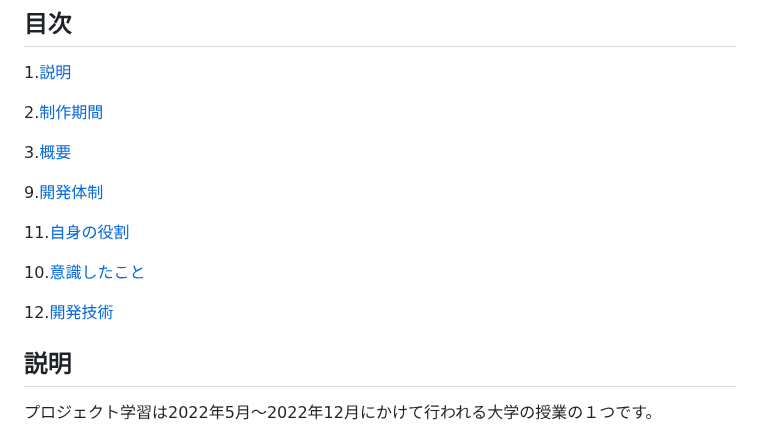
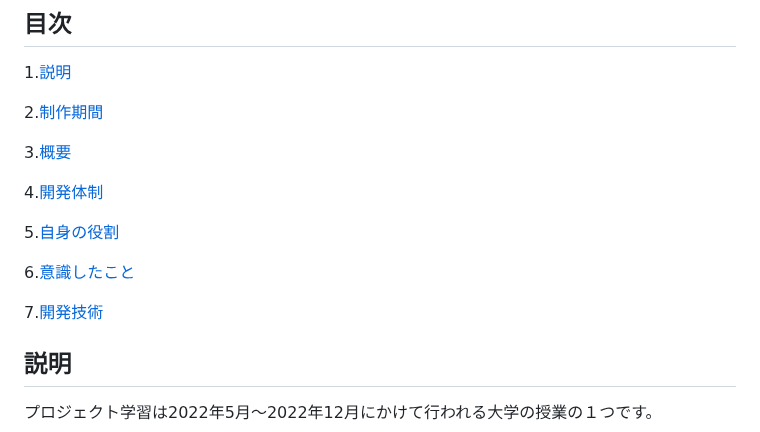
Before and after one commit to TakumiShinya/Portfolio, a Markdown page: プロジェクト学習/README.md, the part around the change. GitHub-like rendering.

```diff
--- a/プロジェクト学習/README.md
+++ b/プロジェクト学習/README.md
@@ -10,13 +10,13 @@
 
 3.[概要](https://github.com/TakumiShinya/Portfolio/blob/main/%E3%82%AB%E3%83%9F%E3%82%B5%E3%83%9E%E3%82%A4%E3%83%B3%E3%82%BF%E3%83%BC%E3%83%B3/README.md#%E3%82%B2%E3%83%BC%E3%83%A0%E6%A6%82%E8%A6%81)
 
-9.[開発体制](https://github.com/TakumiShinya/Portfolio/blob/main/%E3%82%AB%E3%83%9F%E3%82%B5%E3%83%9E%E3%82%A4%E3%83%B3%E3%82%BF%E3%83%BC%E3%83%B3/README.md#%E9%96%8B%E7%99%BA%E4%BD%93%E5%88%B6)
+4.[開発体制](https://github.com/TakumiShinya/Portfolio/blob/main/%E3%82%AB%E3%83%9F%E3%82%B5%E3%83%9E%E3%82%A4%E3%83%B3%E3%82%BF%E3%83%BC%E3%83%B3/README.md#%E9%96%8B%E7%99%BA%E4%BD%93%E5%88%B6)
 
-11.[自身の役割](https://github.com/TakumiShinya/Portfolio/blob/main/%E3%82%AB%E3%83%9F%E3%82%B5%E3%83%9E%E3%82%A4%E3%83%B3%E3%82%BF%E3%83%BC%E3%83%B3/README.md#%E6%8E%A8%E3%81%97%E3%83%9D%E3%82%A4%E3%83%B3%E3%83%88)
+5.[自身の役割](https://github.com/TakumiShinya/Portfolio/blob/main/%E3%82%AB%E3%83%9F%E3%82%B5%E3%83%9E%E3%82%A4%E3%83%B3%E3%82%BF%E3%83%BC%E3%83%B3/README.md#%E6%8E%A8%E3%81%97%E3%83%9D%E3%82%A4%E3%83%B3%E3%83%88)
 
-10.[意識したこと](https://github.com/TakumiShinya/Portfolio/blob/main/%E3%82%AB%E3%83%9F%E3%82%B5%E3%83%9E%E3%82%A4%E3%83%B3%E3%82%BF%E3%83%BC%E3%83%B3/README.md#%E6%84%8F%E8%AD%98%E3%81%97%E3%81%9F%E3%81%93%E3%81%A8)
+6.[意識したこと](https://github.com/TakumiShinya/Portfolio/blob/main/%E3%82%AB%E3%83%9F%E3%82%B5%E3%83%9E%E3%82%A4%E3%83%B3%E3%82%BF%E3%83%BC%E3%83%B3/README.md#%E6%84%8F%E8%AD%98%E3%81%97%E3%81%9F%E3%81%93%E3%81%A8)
 
-12.[開発技術](https://github.com/TakumiShinya/Portfolio/blob/main/%E3%82%AB%E3%83%9F%E3%82%B5%E3%83%9E%E3%82%A4%E3%83%B3%E3%82%BF%E3%83%BC%E3%83%B3/README.md#%E9%96%8B%E7%99%BA%E6%8A%80%E8%A1%93)
+7.[開発技術](https://github.com/TakumiShinya/Portfolio/blob/main/%E3%82%AB%E3%83%9F%E3%82%B5%E3%83%9E%E3%82%A4%E3%83%B3%E3%82%BF%E3%83%BC%E3%83%B3/README.md#%E9%96%8B%E7%99%BA%E6%8A%80%E8%A1%93)
 
 ## 説明
 プロジェクト学習は2022年5月～2022年12月にかけて行われる大学の授業の１つです。
```
